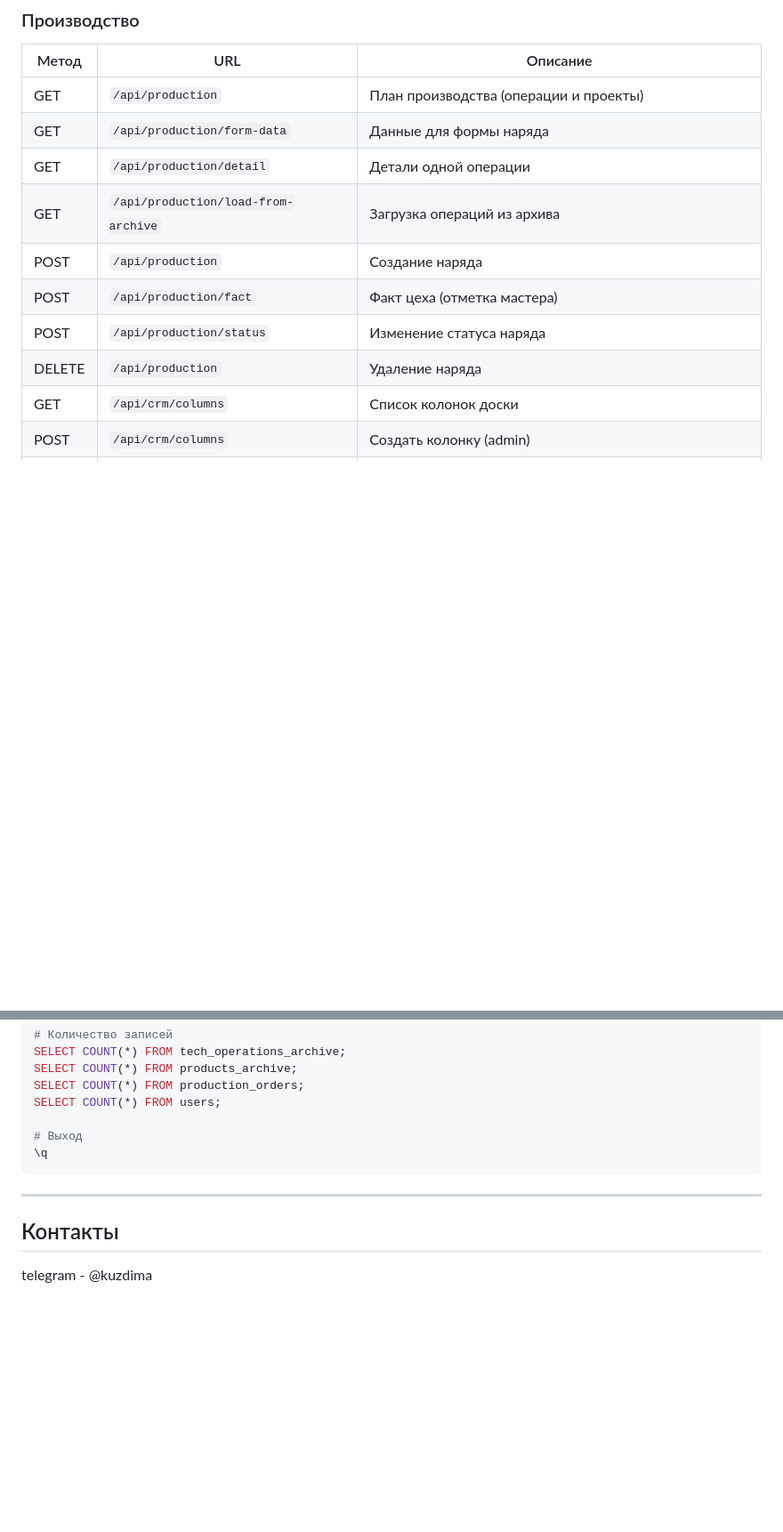
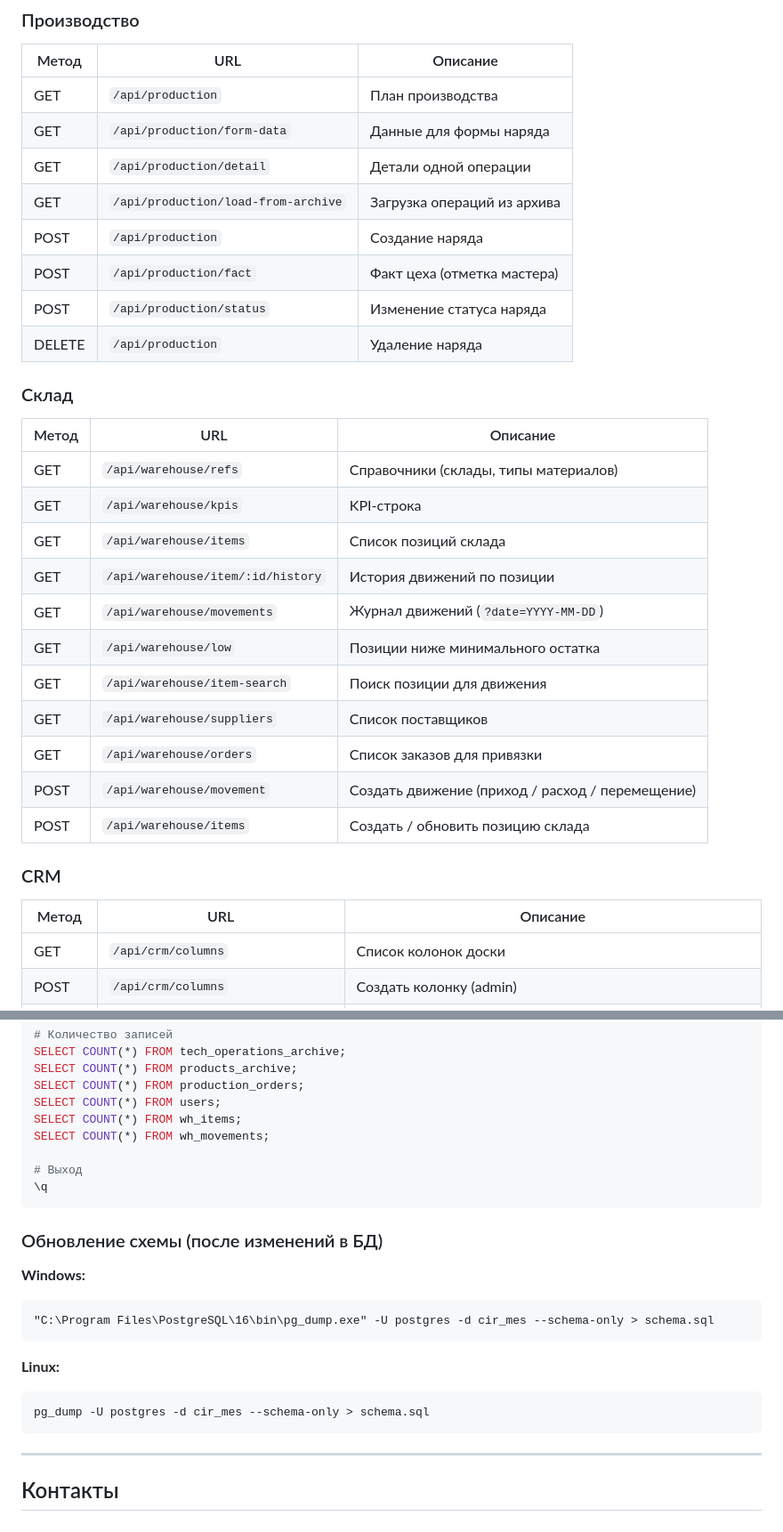
Before and after one commit to kuzdima/cir-mes, a Markdown page: SETUP.md, 2 parts joined by grey strips. Shown at 89% size. Rendered like a GitHub page; blank space fills up the shorter version.

````diff
--- a/SETUP.md
+++ b/SETUP.md
@@ -254,7 +284,7 @@ git push
 
 | Метод | URL | Описание |
 |-------|-----|----------|
-| GET | `/api/production` | План производства (операции и проекты) |
+| GET | `/api/production` | План производства |
 | GET | `/api/production/form-data` | Данные для формы наряда |
 | GET | `/api/production/detail` | Детали одной операции |
 | GET | `/api/production/load-from-archive` | Загрузка операций из архива |
@@ -262,6 +292,27 @@ git push
 | POST | `/api/production/fact` | Факт цеха (отметка мастера) |
 | POST | `/api/production/status` | Изменение статуса наряда |
 | DELETE | `/api/production` | Удаление наряда |
+
+### Склад
+
+| Метод | URL | Описание |
+|-------|-----|----------|
+| GET | `/api/warehouse/refs` | Справочники (склады, типы материалов) |
+| GET | `/api/warehouse/kpis` | KPI-строка |
+| GET | `/api/warehouse/items` | Список позиций склада |
+| GET | `/api/warehouse/item/:id/history` | История движений по позиции |
+| GET | `/api/warehouse/movements` | Журнал движений (`?date=YYYY-MM-DD`) |
+| GET | `/api/warehouse/low` | Позиции ниже минимального остатка |
+| GET | `/api/warehouse/item-search` | Поиск позиции для движения |
+| GET | `/api/warehouse/suppliers` | Список поставщиков |
+| GET | `/api/warehouse/orders` | Список заказов для привязки |
+| POST | `/api/warehouse/movement` | Создать движение (приход / расход / перемещение) |
+| POST | `/api/warehouse/items` | Создать / обновить позицию склада |
+
+### CRM
+
+| Метод | URL | Описание |
+|-------|-----|----------|
 | GET | `/api/crm/columns` | Список колонок доски |
 | POST | `/api/crm/columns` | Создать колонку (admin) |
 | PUT | `/api/crm/columns/:id` | Переименовать колонку (admin) |
@@ -328,12 +379,25 @@ SELECT COUNT(*) FROM tech_operations_archive;
 SELECT COUNT(*) FROM products_archive;
 SELECT COUNT(*) FROM production_orders;
 SELECT COUNT(*) FROM users;
+SELECT COUNT(*) FROM wh_items;
+SELECT COUNT(*) FROM wh_movements;
 
 # Выход
 \q
 ```
 
+### Обновление схемы (после изменений в БД)
+
+**Windows:**
+```cmd
+"C:\Program Files\PostgreSQL\16\bin\pg_dump.exe" -U postgres -d cir_mes --schema-only > schema.sql
+```
+
+**Linux:**
+```bash
+pg_dump -U postgres -d cir_mes --schema-only > schema.sql
+```
+
 ---
 
 ## Контакты
-telegram - @kuzdima
````
Also changed, not shown: other parts of SETUP.md (+67 -37 lines).
